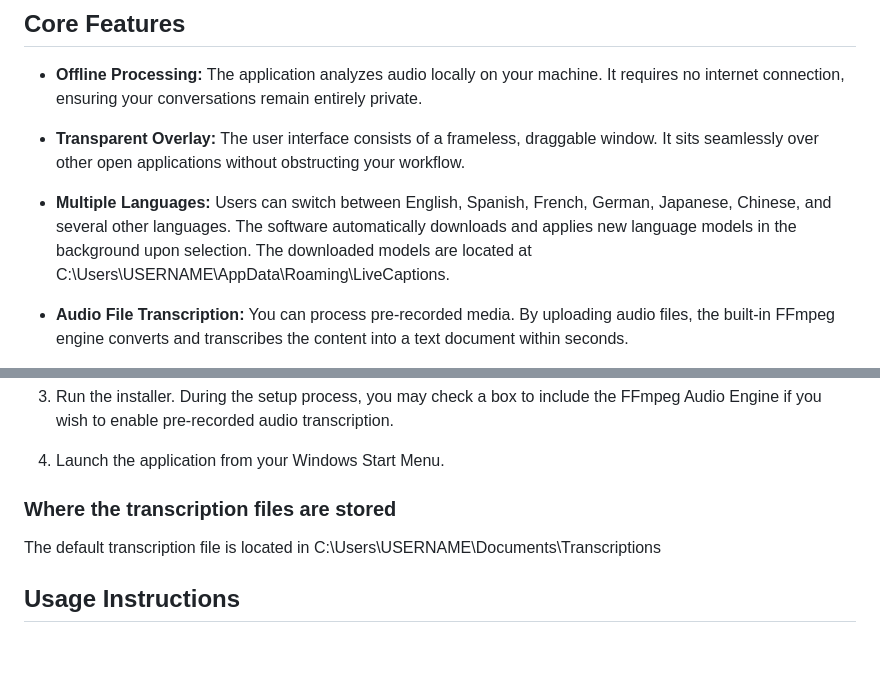
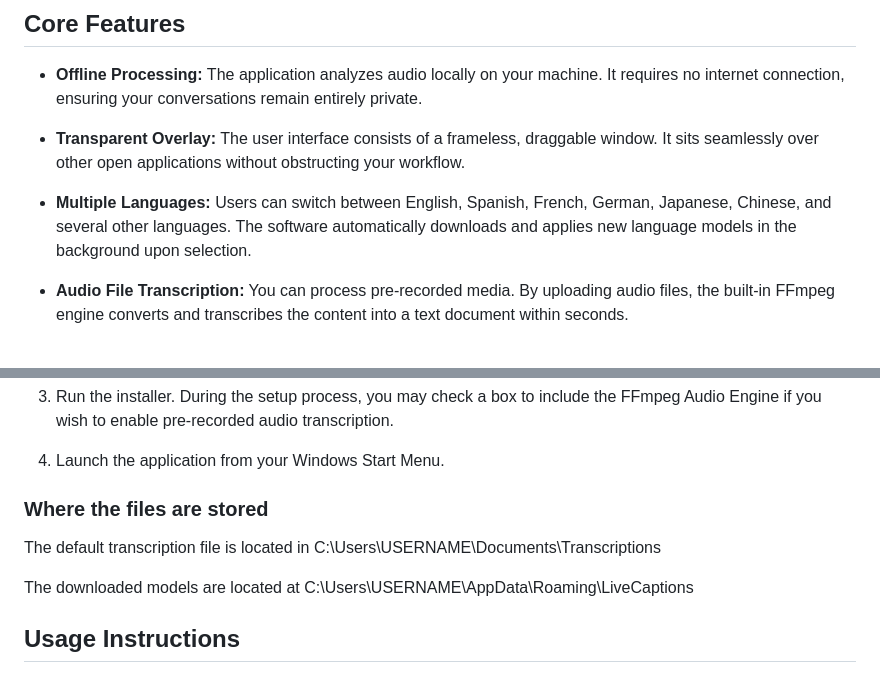
Before and after one commit to BackslashTrash/live-captions-windows, a Markdown page: README.md, 2 parts joined by grey strips. GitHub-like rendering; blank space fills up the shorter version.

Commit message:
Update README to clarify language model storage
Removed specific path for downloaded language models from the languages section and added it to the storage section.

```diff
--- a/README.md
+++ b/README.md
@@ -8,7 +8,7 @@ Live Captions is a desktop application providing real-time speech-to-text subtit
 
 * **Transparent Overlay:** The user interface consists of a frameless, draggable window. It sits seamlessly over other open applications without obstructing your workflow.
 
-* **Multiple Languages:** Users can switch between English, Spanish, French, German, Japanese, Chinese, and several other languages. The software automatically downloads and applies new language models in the background upon selection. The downloaded models are located at C:\Users\USERNAME\AppData\Roaming\LiveCaptions.
+* **Multiple Languages:** Users can switch between English, Spanish, French, German, Japanese, Chinese, and several other languages. The software automatically downloads and applies new language models in the background upon selection.
 
 * **Audio File Transcription:** You can process pre-recorded media. By uploading audio files, the built-in FFmpeg engine converts and transcribes the content into a text document within seconds.
 
@@ -32,9 +32,11 @@ Live Captions is a desktop application providing real-time speech-to-text subtit
 
 4. Launch the application from your Windows Start Menu.
 
-### Where the transcription files are stored
+### Where the files are stored
 
 The default transcription file is located in C:\Users\USERNAME\Documents\Transcriptions
+
+The downloaded models are located at C:\Users\USERNAME\AppData\Roaming\LiveCaptions
 
 ## Usage Instructions
 
```
